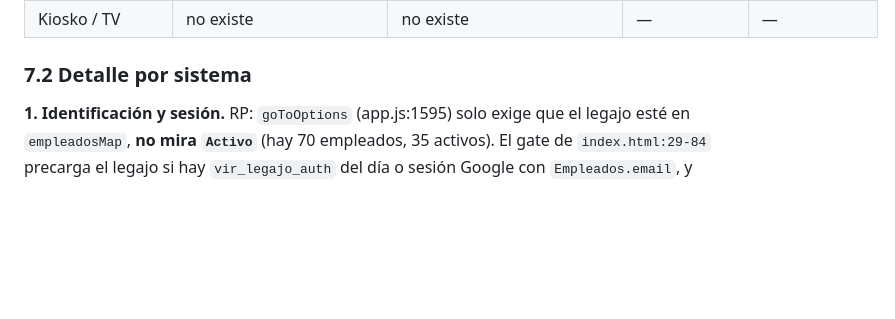
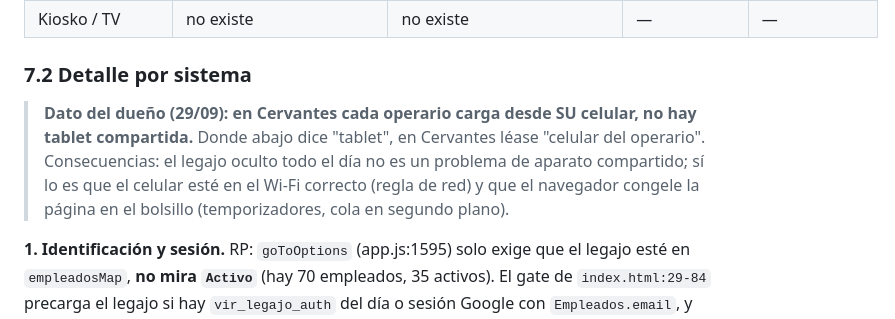
Before and after one commit to loekemeyer/GP2-Registro-Produccion, a Markdown page: docs/INVENTARIO-FUNCIONES.md, the part around the change. Drawn GitHub-style; blank space fills up the shorter version.

```diff
--- a/docs/INVENTARIO-FUNCIONES.md
+++ b/docs/INVENTARIO-FUNCIONES.md
@@ -151,6 +151,11 @@ Datos confirmados con SELECT (29/09). Lo de envío sin conexión está en 5 y 6
 | Kiosko / TV | no existe | no existe | — | — |
 
 ### 7.2 Detalle por sistema
+
+> **Dato del dueño (29/09): en Cervantes cada operario carga desde SU celular, no hay tablet compartida.**
+> Donde abajo dice "tablet", en Cervantes léase "celular del operario". Consecuencias: el legajo oculto todo el
+> día no es un problema de aparato compartido; sí lo es que el celular esté en el Wi-Fi correcto (regla de red)
+> y que el navegador congele la página en el bolsillo (temporizadores, cola en segundo plano).
 
 **1. Identificación y sesión.**
 RP: `goToOptions` (app.js:1595) solo exige que el legajo esté en `empleadosMap`, **no mira `Activo`** (hay 70
```
Also changed, not shown: docs/REQUISITOS-APP-NUEVA.md (+9 -1 lines).
